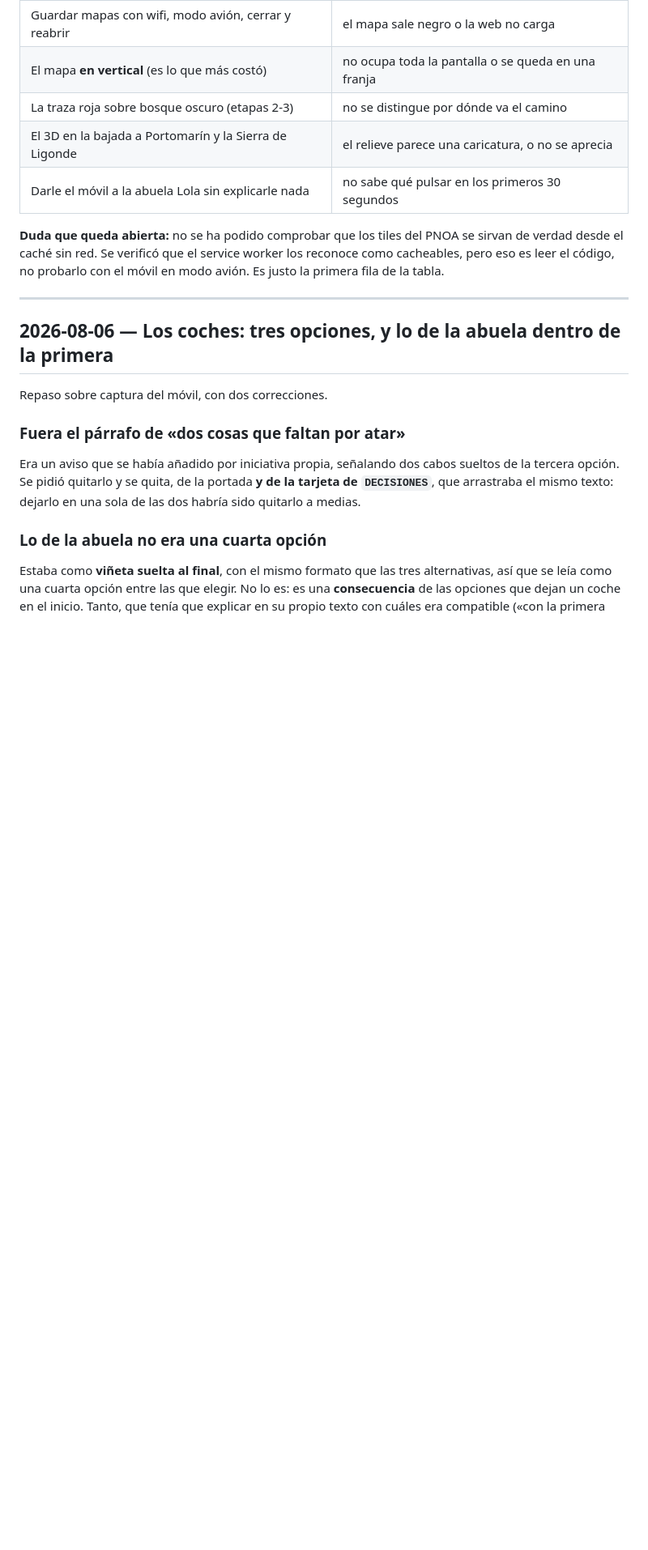
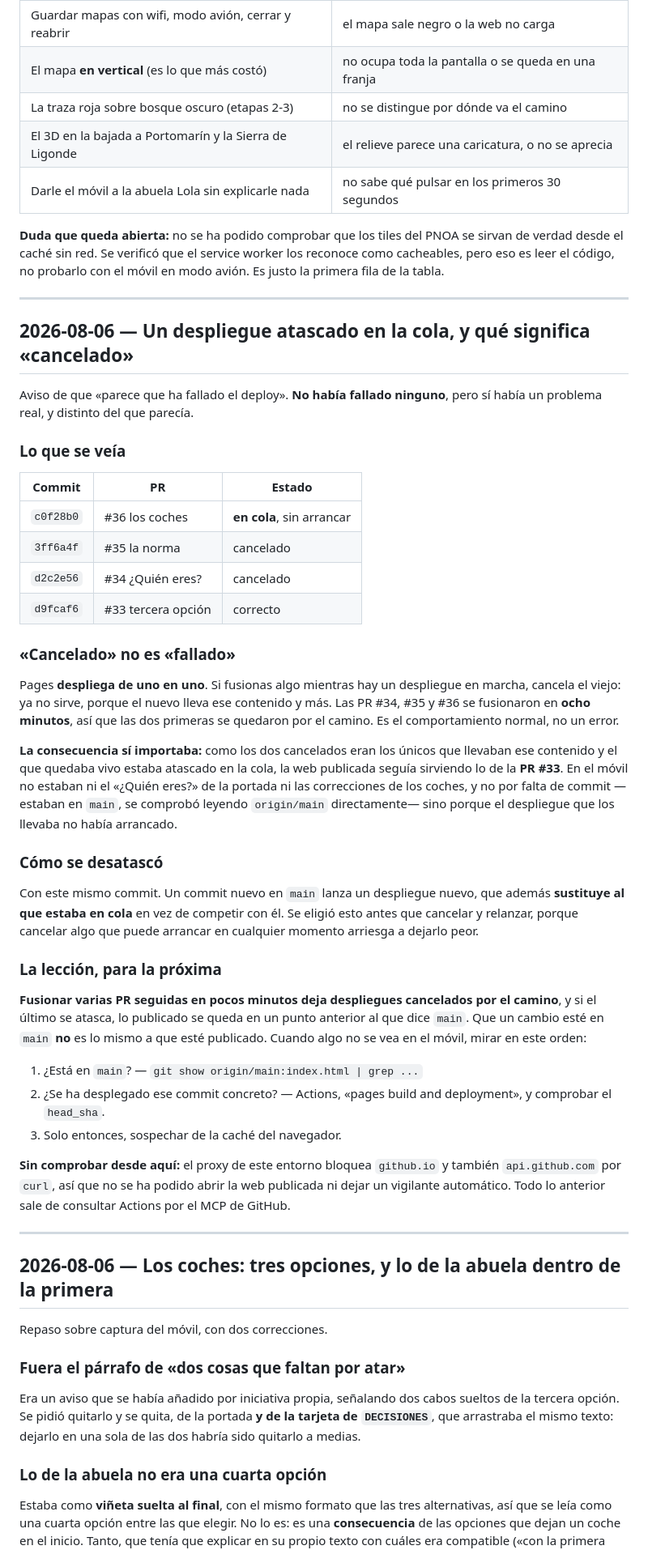
Before and after one commit to Thorito27/Camino-de-Santiago, a Markdown page: PROJECT_STATE.md, the part around the change. Shown at 81% size. Rendered like a GitHub page; blank space fills up the shorter version.

Commit message:
Diario: el despliegue atascado, y qué significa «cancelado»
Aviso de que parecía haber fallado el deploy. No había fallado ninguno,
pero sí había un problema real y distinto: dos despliegues salían como
«cancelados» y el último llevaba más de veinte minutos en cola sin
arrancar.

Cancelado no es fallado. Pages despliega de uno en uno y cancela el
viejo cuando llega otro, porque el nuevo lleva ese contenido y más. Las
PR #34, #35 y #36 se fusionaron en ocho minutos, así que las dos
primeras se quedaron por el camino: normal.

La consecuencia sí importaba: como el único que quedaba vivo estaba
atascado, la web publicada seguía sirviendo lo de la PR #33. En el
móvil no estaban ni el «¿Quién eres?» ni las correcciones de los
coches, y no por falta de commit (están en main, comprobado leyendo
origin/main) sino porque el despliegue no había arrancado.

Este commit es a la vez el registro y el desatasco: uno nuevo en main
lanza un despliegue nuevo que sustituye al encolado, en vez de competir
con él. Se prefirió a cancelar y relanzar, porque cancelar algo que
puede arrancar en cualquier momento arriesga a dejarlo peor.

Queda anotado el orden en que mirar cuando algo no se vea en el móvil:
si está en main, si se ha desplegado ESE commit, y solo entonces
sospechar de la caché. Que algo esté en main no es que esté publicado.

Solo documentación: no se toca código, VERSION sigue en camino-v28.

Co-Authored-By: Claude Opus 5 <noreply@anthropic.com>
Claude-Session: https://claude.ai/code/session_01La7f1jV1N38ny4TYh2hNYo

```diff
--- a/PROJECT_STATE.md
+++ b/PROJECT_STATE.md
@@ -90,6 +90,60 @@ sería un fallo:
 sirvan de verdad desde el caché sin red. Se verificó que el service worker los
 reconoce como cacheables, pero eso es leer el código, no probarlo con el móvil
 en modo avión. Es justo la primera fila de la tabla.
+
+---
+
+## 2026-08-06 — Un despliegue atascado en la cola, y qué significa «cancelado»
+
+Aviso de que «parece que ha fallado el deploy». **No había fallado ninguno**,
+pero sí había un problema real, y distinto del que parecía.
+
+### Lo que se veía
+
+| Commit | PR | Estado |
+|---|---|---|
+| `c0f28b0` | #36 los coches | **en cola**, sin arrancar |
+| `3ff6a4f` | #35 la norma | cancelado |
+| `d2c2e56` | #34 ¿Quién eres? | cancelado |
+| `d9fcaf6` | #33 tercera opción | correcto |
+
+### «Cancelado» no es «fallado»
+
+Pages **despliega de uno en uno**. Si fusionas algo mientras hay un despliegue
+en marcha, cancela el viejo: ya no sirve, porque el nuevo lleva ese contenido y
+más. Las PR #34, #35 y #36 se fusionaron en **ocho minutos**, así que las dos
+primeras se quedaron por el camino. Es el comportamiento normal, no un error.
+
+**La consecuencia sí importaba:** como los dos cancelados eran los únicos que
+llevaban ese contenido y el que quedaba vivo estaba atascado en la cola, la web
+publicada seguía sirviendo lo de la **PR #33**. En el móvil no estaban ni el
+«¿Quién eres?» de la portada ni las correcciones de los coches, y no por falta
+de commit —estaban en `main`, se comprobó leyendo `origin/main` directamente—
+sino porque el despliegue que los llevaba no había arrancado.
+
+### Cómo se desatascó
+
+Con este mismo commit. Un commit nuevo en `main` lanza un despliegue nuevo, que
+además **sustituye al que estaba en cola** en vez de competir con él. Se eligió
+esto antes que cancelar y relanzar, porque cancelar algo que puede arrancar en
+cualquier momento arriesga a dejarlo peor.
+
+### La lección, para la próxima
+
+**Fusionar varias PR seguidas en pocos minutos deja despliegues cancelados por
+el camino**, y si el último se atasca, lo publicado se queda en un punto
+anterior al que dice `main`. Que un cambio esté en `main` **no** es lo mismo a
+que esté publicado. Cuando algo no se vea en el móvil, mirar en este orden:
+
+1. ¿Está en `main`? — `git show origin/main:index.html | grep ...`
+2. ¿Se ha desplegado ese commit concreto? — Actions, «pages build and
+   deployment», y comprobar el `head_sha`.
+3. Solo entonces, sospechar de la caché del navegador.
+
+**Sin comprobar desde aquí:** el proxy de este entorno bloquea `github.io` y
+también `api.github.com` por `curl`, así que no se ha podido abrir la web
+publicada ni dejar un vigilante automático. Todo lo anterior sale de consultar
+Actions por el MCP de GitHub.
 
 ---
 
```
